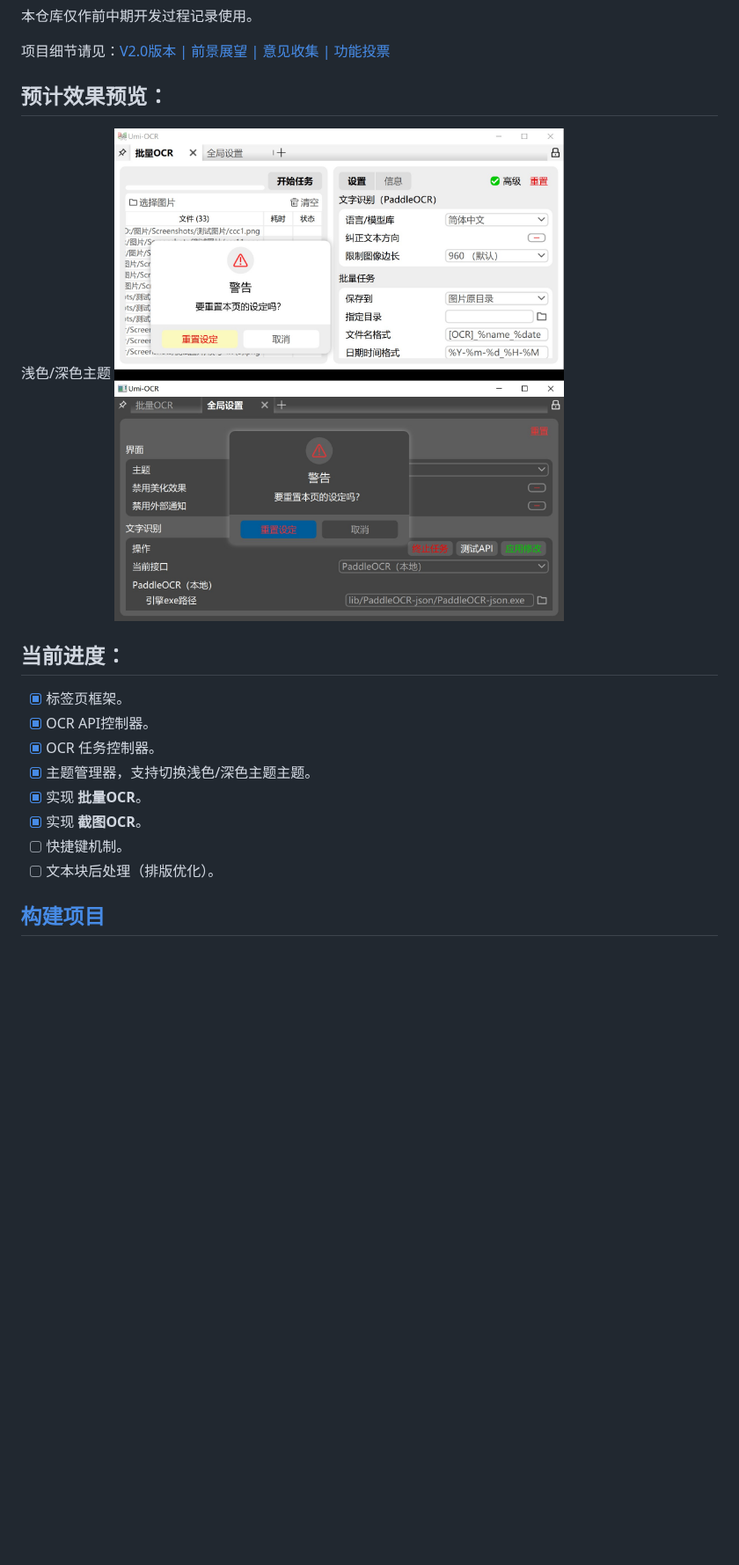
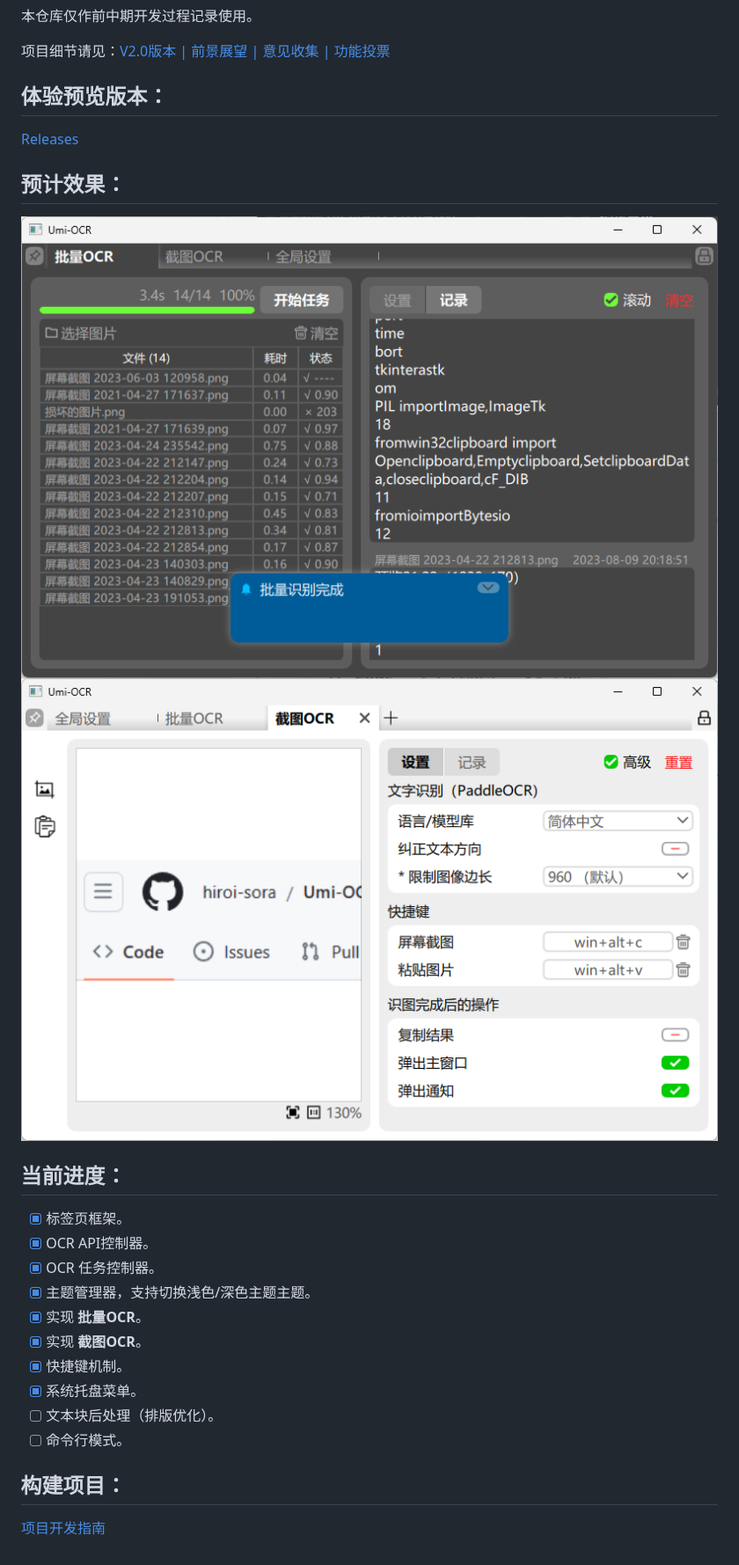
Before and after one commit to hiroi-sora/Umi-OCR, a Markdown page: README.md, the part around the change. Shown at 88% size. Rendered like a GitHub page; pictures changed too: docs/Preview1.png, docs/Preview2.png; blank space fills up the shorter version.

```diff
--- a/README.md
+++ b/README.md
@@ -6,10 +6,14 @@
 
 项目细节请见：[V2.0版本 | 前景展望 | 意见收集 | 功能投票](https://github.com/hiroi-sora/Umi-OCR/issues/146)
 
-## 预计效果预览：
+## 体验预览版本：
 
-浅色/深色主题
-![](docs/Preview3.jpg)
+[Releases](https://github.com/hiroi-sora/Umi-OCR_v2/releases)
+
+## 预计效果：
+
+![](docs/Preview1.png)
+![](docs/Preview2.png)
 
 ## 当前进度：
 
@@ -19,7 +23,11 @@
 - [x] 主题管理器，支持切换浅色/深色主题主题。
 - [x] 实现 **批量OCR**。
 - [x] 实现 **截图OCR**。
-- [ ] 快捷键机制。
+- [x] 快捷键机制。
+- [x] 系统托盘菜单。
 - [ ] 文本块后处理（排版优化）。
+- [ ] 命令行模式。
 
-## [构建项目](docs/项目开发指南.md)
+## 构建项目：
+
+[项目开发指南](docs/项目开发指南.md)
```
